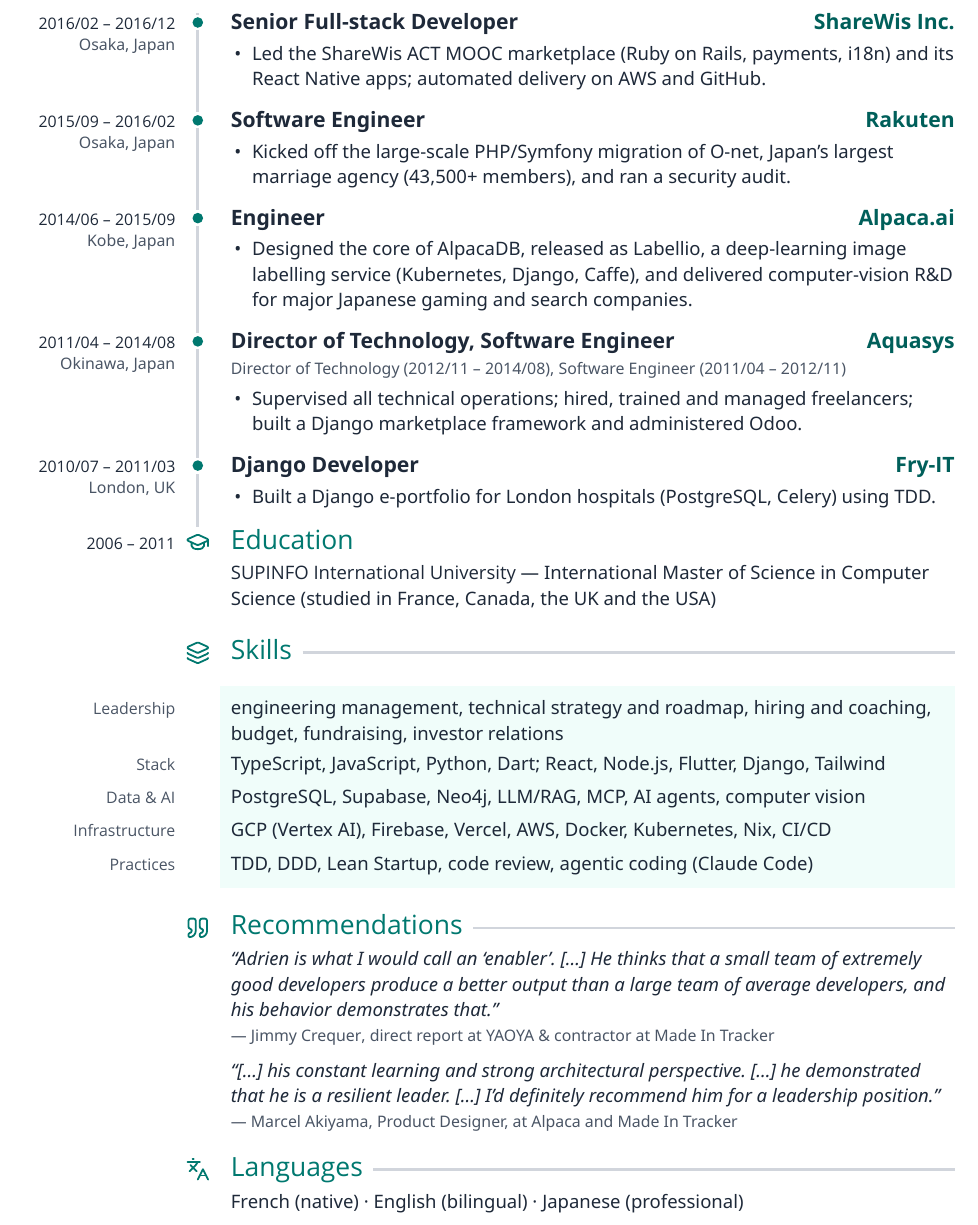
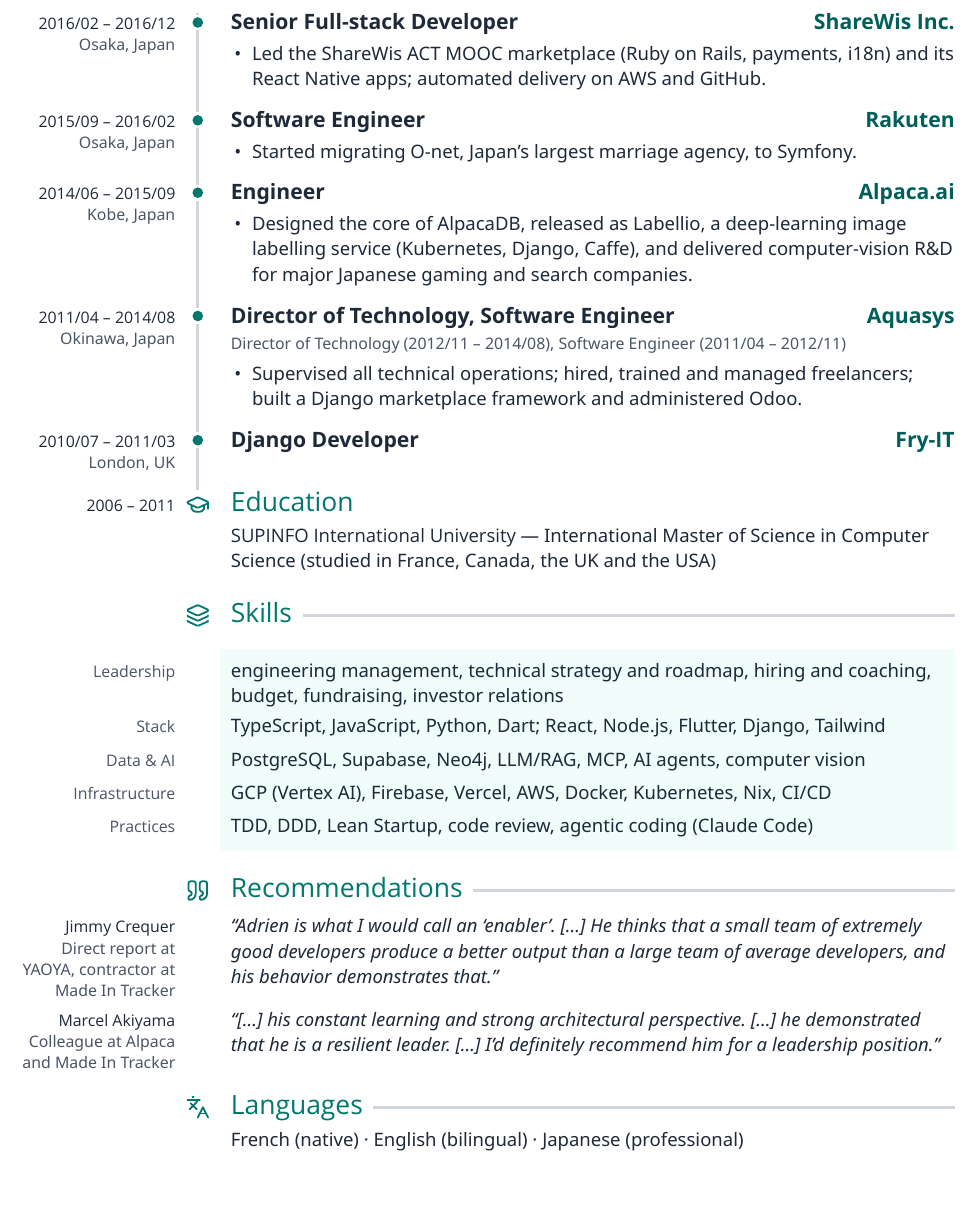
Before and after one commit to AdrienLemaire/cv, a LaTeX CV (2026/cto/CV_2026-10.tex): part of page 2 of 2, cut so that both start at the same text. Compiled offline with XeLaTeX; a missing font is replaced by an installed copy or a similar font.

Commit message:
Free page 2 bottom margin: quote authors in aside, trim older roles

```diff
--- a/2026/cto/CV_2026-10.tex
+++ b/2026/cto/CV_2026-10.tex
@@ -313,8 +313,7 @@
 
 \begin{role}{2015/09 – 2016/02}{Osaka, Japan}{Software Engineer}{\href{https://onet.co.jp/}{Rakuten}}
   \begin{bullets}
-    \item Kicked off the large-scale PHP/Symfony migration of O-net, Japan's
-      largest marriage agency (43,500+ members), and ran a security audit.
+    \item Started migrating O-net, Japan's largest marriage agency, to Symfony.
   \end{bullets}
 \end{role}
 
@@ -339,10 +338,6 @@
 \end{role}
 
 \begin{role}{2010/07 – 2011/03}{London, UK}{Django Developer}{Fry-IT}
-  \begin{bullets}
-    \item Built a Django e-portfolio for London hospitals (PostgreSQL,
-      Celery) using TDD.
-  \end{bullets}
 \end{role}
 
 % ---------------------------------------------------------------- Education
@@ -375,20 +370,19 @@
 \begin{cvrow}[15pt]{}{}\end{cvrow}
 
 % ---------------------------------------------------------- Recommendations
-\begin{refsection}[15pt]{quote}{Recommendations}
-  \vspace{3pt}{\smfont
-  \textit{“Adrien is what I would call an ‘enabler’. […] He thinks that a small
-  team of extremely good developers produce a better output than a large team
-  of average developers, and his behavior demonstrates that.”}\par
-  \vspace{2pt}{\xsfont\color{muted}— \href{\cvrecsurl}{Jimmy Crequer},
-  direct report at YAOYA \& contractor at Made In Tracker\par}
-  \vspace{6pt}
-  \textit{“[…] his constant learning and strong architectural perspective.
-  […] he demonstrated that he is a resilient leader. […] I'd definitely
-  recommend him for a leadership position.”}\par
-  \vspace{2pt}{\xsfont\color{muted}— \href{\cvrecsurl}{Marcel Akiyama},
-  Product Designer, at Alpaca and Made In Tracker\par}}
-\end{refsection}
+% One row per quote: the author sits in the aside column.
+\newcommand{\recommendation}[4][9pt]{%
+  \begin{cvrow}[#1]{{\semibold\color{text}\href{\cvrecsurl}{#2}}\\#3}{}%
+    \smfont\textit{“#4”}\end{cvrow}}
+\begin{refsection}[6pt]{quote}{Recommendations}\end{refsection}
+\recommendation{Jimmy Crequer}{Direct report at YAOYA, contractor at Made
+  In Tracker}{Adrien is what I would call an ‘enabler’. […] He thinks that a
+  small team of extremely good developers produce a better output than a large
+  team of average developers, and his behavior demonstrates that.}
+\recommendation[15pt]{Marcel Akiyama}{Colleague at Alpaca and Made In
+  Tracker}{[…] his constant learning and strong architectural perspective. […]
+  he demonstrated that he is a resilient leader. […] I'd definitely recommend
+  him for a leadership position.}
 
 % ---------------------------------------------------------------- Languages
 \begin{refsection}[15pt]{languages}{Languages}
```
Also changed, not shown: 2026/cto/CV_2026-10.pdf, 2026/cto/CV_2026-10.tex (2 more changed lines).
